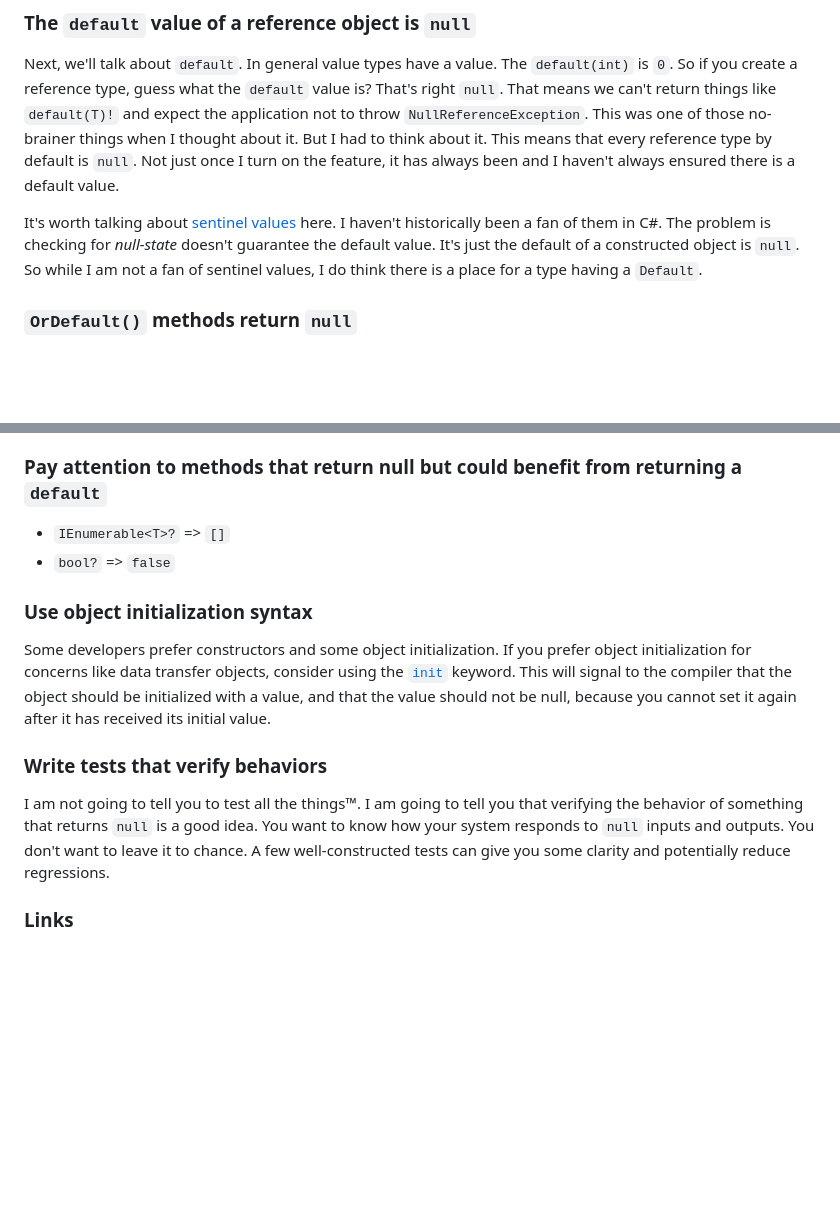
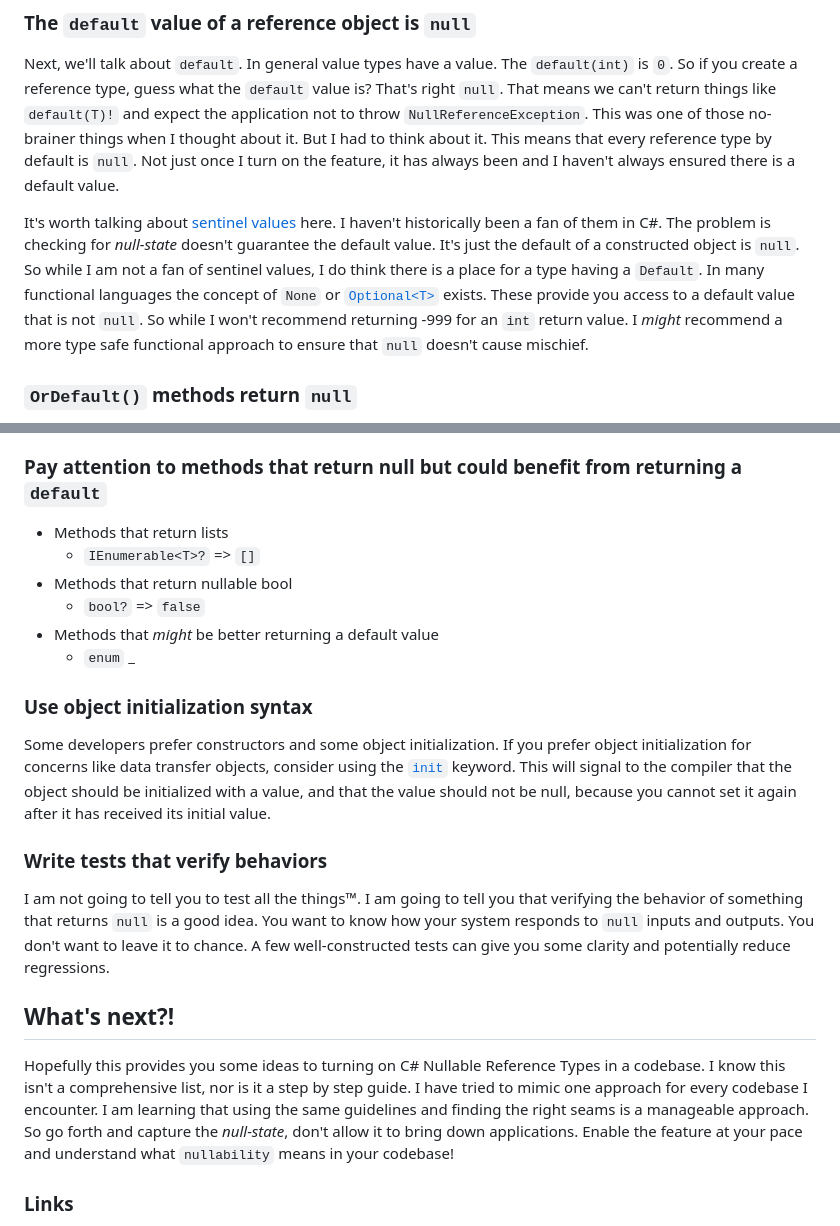
Before and after one commit to RLittlesII/rodneylittlesii, a Markdown page: drafts/posts/null-is-the-absence-of-a-thing.md, 2 parts joined by grey strips. Drawn GitHub-style; blank space fills up the shorter version.

Commit message:
what's next
sentinel thoughts
method return values

```diff
--- a/drafts/posts/null-is-the-absence-of-a-thing.md
+++ b/drafts/posts/null-is-the-absence-of-a-thing.md
@@ -130,7 +130,7 @@ The "see no evil" approach causes defects.  Turning on the Nullable Reference Ty
 
 Next, we'll talk about `default`.  In general value types have a value.  The `default(int)` is `0`.  So if you create a reference type, guess what the `default` value is?  That's right `null`.  That means we can't return things like `default(T)!` and expect the application not to throw `NullReferenceException`.  This was one of those no-brainer things when I thought about it.  But I had to think about it.  This means that every reference type by default is `null`.  Not just once I turn on the feature, it has always been and I haven't always ensured there is a default value.
 
-It's worth talking about [sentinel values](https://en.wikipedia.org/wiki/Sentinel_value) here.  I haven't historically been a fan of them in C#.  The problem is checking for _null-state_ doesn't guarantee the default value.  It's just the default of a constructed object is `null`.  So while I am not a fan of sentinel values, I do think there is a place for a type having a `Default`.
+It's worth talking about [sentinel values](https://en.wikipedia.org/wiki/Sentinel_value) here.  I haven't historically been a fan of them in C#.  The problem is checking for _null-state_ doesn't guarantee the default value.  It's just the default of a constructed object is `null`.  So while I am not a fan of sentinel values, I do think there is a place for a type having a `Default`.  In many functional languages the concept of `None` or [`Optional<T>`](https://github.com/louthy/language-ext?tab=readme-ov-file#optional-and-alternative-value-monads) exists.  These provide you access to a default value that is not `null`.  So while I won't recommend returning -999 for an `int` return value.  I _might_ recommend a more type safe functional approach to ensure that `null` doesn't cause mischief.
 
 ### `OrDefault()` methods return `null`
 
@@ -179,9 +179,13 @@ At first glance, this operator seems like a good idea, but it defeats the purpos
 
 ### Pay attention to methods that return null but could benefit from returning a `default`
 
-- `IEnumerable<T>?` => `[]`
-- `bool?` => `false`
-
+- Methods that return lists
+  - `IEnumerable<T>?` => `[]`
+- Methods that return nullable bool
+  - `bool?` => `false`
+- Methods that _might_ be better returning a default value
+  - `enum`
+_
 ### Use object initialization syntax
 
 Some developers prefer constructors and some object initialization.  If you prefer object initialization for concerns like data transfer objects, consider using the [`init`](https://learn.microsoft.com/en-us/dotnet/csharp/language-reference/keywords/init) keyword.  This will signal to the compiler that the object should be initialized with a value, and that the value should not be null, because you cannot set it again after it has received its initial value.
@@ -190,6 +194,10 @@ Some developers prefer constructors and some object initialization.  If you pref
 
 I am not going to tell you to test all the things™.  I am going to tell you that verifying the behavior of something that returns `null` is a good idea.  You want to know how your system responds to `null` inputs and outputs.  You don't want to leave it to chance.  A few well-constructed tests can give you some clarity and potentially reduce regressions.
 
+## What's next?!
+
+Hopefully this provides you some ideas to turning on C# Nullable Reference Types in a codebase.  I know this isn't a comprehensive list, nor is it a step by step guide.  I have tried to mimic one approach for every codebase I encounter.  I am learning that using the same guidelines and finding the right seams is a manageable approach.  So go forth and capture the _null-state_, don't allow it to bring down applications.  Enable the feature at your pace and understand what `nullability` means in your codebase!
+
 ### Links
 
 - [Nullable References Documentation](https://learn.microsoft.com/en-us/dotnet/csharp/nullable-references)
```
